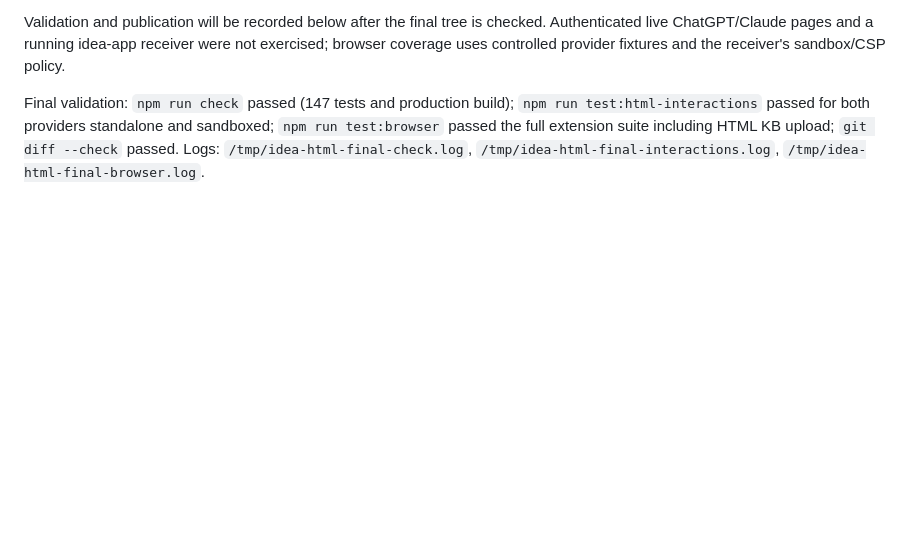
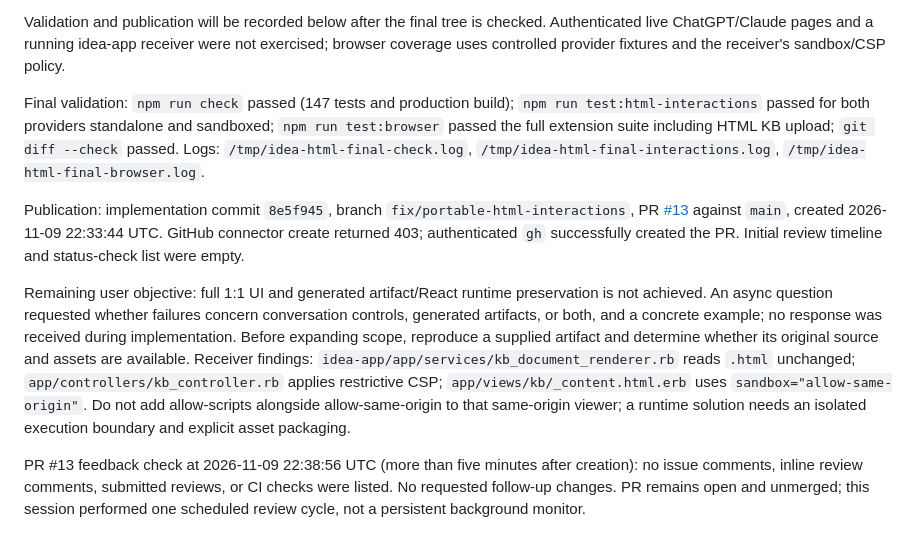
Before and after one commit to Isaac12x/ideafoundry-chrome-ext, a Markdown page: handoff.md, the part around the change. Rendered like a GitHub page; blank space fills up the shorter version.

Commit message:
Record HTML capture publication and remaining runtime limitations

```diff
--- a/handoff.md
+++ b/handoff.md
@@ -301,3 +301,9 @@ Changes preserve native disclosures and safe local controls with captured values
 Validation and publication will be recorded below after the final tree is checked. Authenticated live ChatGPT/Claude pages and a running idea-app receiver were not exercised; browser coverage uses controlled provider fixtures and the receiver's sandbox/CSP policy.
 
 Final validation: `npm run check` passed (147 tests and production build); `npm run test:html-interactions` passed for both providers standalone and sandboxed; `npm run test:browser` passed the full extension suite including HTML KB upload; `git diff --check` passed. Logs: `/tmp/idea-html-final-check.log`, `/tmp/idea-html-final-interactions.log`, `/tmp/idea-html-final-browser.log`.
+
+Publication: implementation commit `8e5f945`, branch `fix/portable-html-interactions`, PR [#13](https://github.com/Isaac12x/ideafoundry-chrome-ext/pull/13) against `main`, created 2026-11-09 22:33:44 UTC. GitHub connector create returned 403; authenticated `gh` successfully created the PR. Initial review timeline and status-check list were empty.
+
+Remaining user objective: full 1:1 UI and generated artifact/React runtime preservation is not achieved. An async question requested whether failures concern conversation controls, generated artifacts, or both, and a concrete example; no response was received during implementation. Before expanding scope, reproduce a supplied artifact and determine whether its original source and assets are available. Receiver findings: `idea-app/app/services/kb_document_renderer.rb` reads `.html` unchanged; `app/controllers/kb_controller.rb` applies restrictive CSP; `app/views/kb/_content.html.erb` uses `sandbox="allow-same-origin"`. Do not add allow-scripts alongside allow-same-origin to that same-origin viewer; a runtime solution needs an isolated execution boundary and explicit asset packaging.
+
+PR #13 feedback check at 2026-11-09 22:38:56 UTC (more than five minutes after creation): no issue comments, inline review comments, submitted reviews, or CI checks were listed. No requested follow-up changes. PR remains open and unmerged; this session performed one scheduled review cycle, not a persistent background monitor.
```
